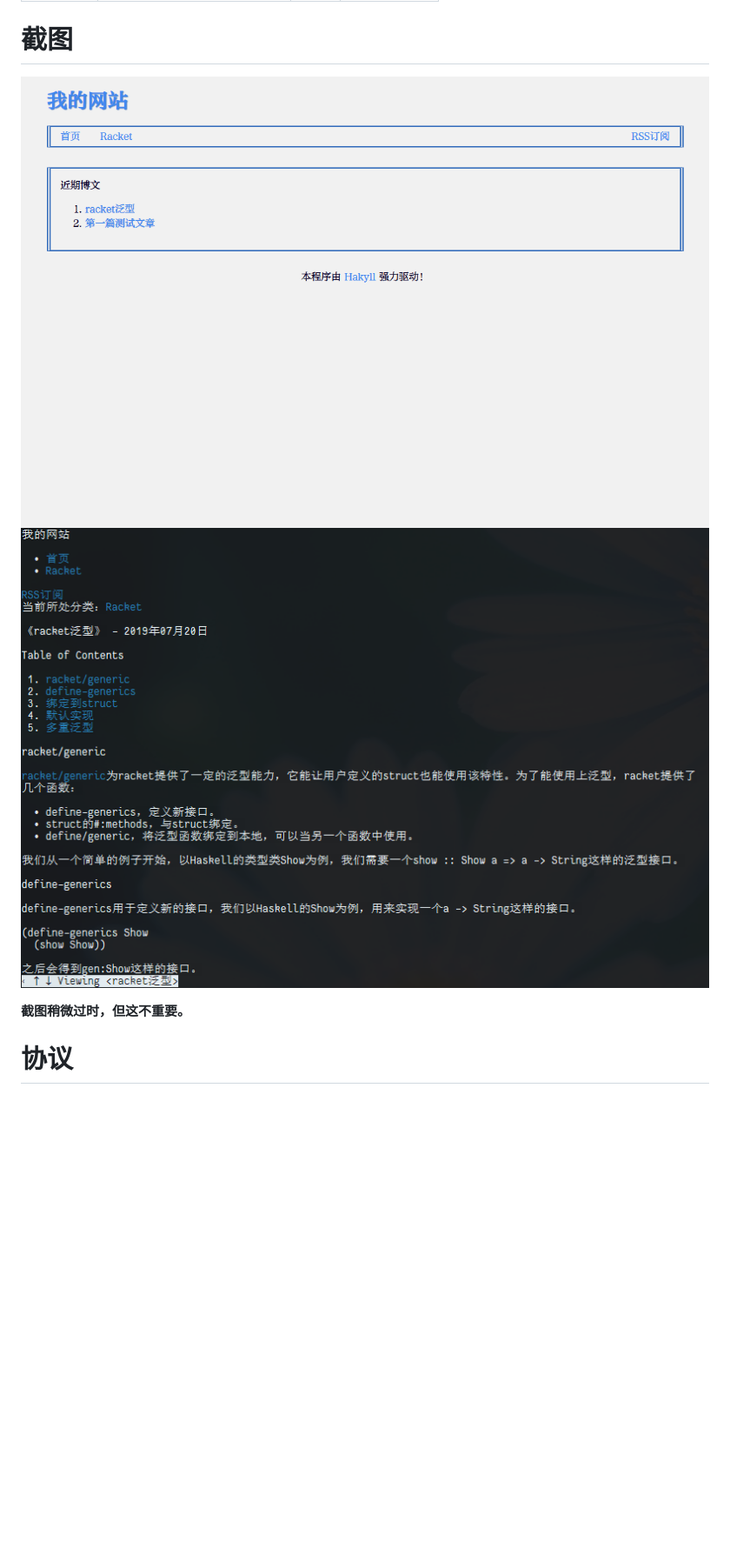
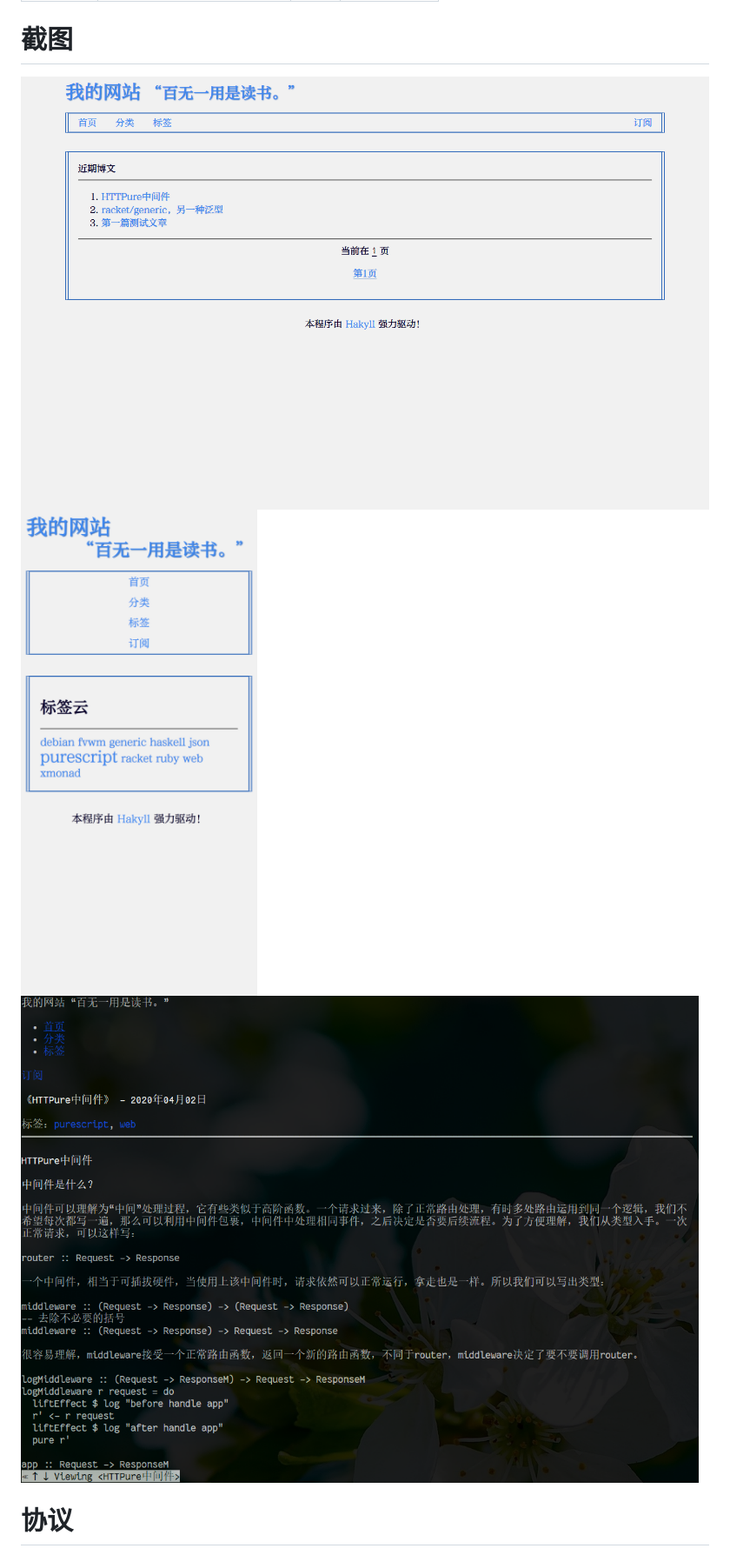
Before and after one commit to kalxd/Aono, a Markdown page: README.md, the part around the change printed below. Shown: that part at 87% size. Rendered like a GitHub page; pictures changed too: screenshot/firefox-shot.png (deleted), screenshot/mobile-shot.png (added), screenshot/pc-shot.png (added); blank space fills up the shorter version.

Commit message:
更新自述文件。

```diff
--- a/README.md
+++ b/README.md
@@ -31,10 +31,9 @@
 
 # 截图 #
 
-![火狐截图](./screenshot/firefox-shot.png)
-![w3m截图](./screenshot/w3m-shot.png)
-
-**截图稍微过时，但这不重要。**
+![桌面浏览器截图](./screenshot/pc-shot.png)
+![移动浏览器截图](./screenshot/mobile-shot.png)
+![终端浏览器截图](./screenshot/terminal-shot.png)
 
 # 协议 #
 
```
Also changed, not shown: other parts of README.md (+1 -1 lines).
